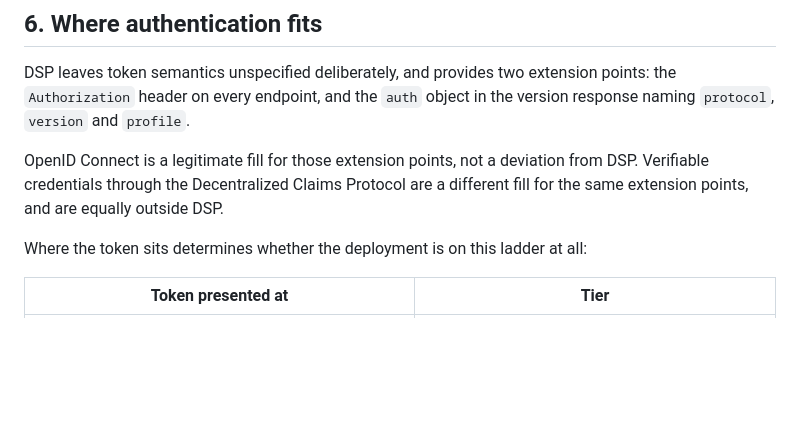
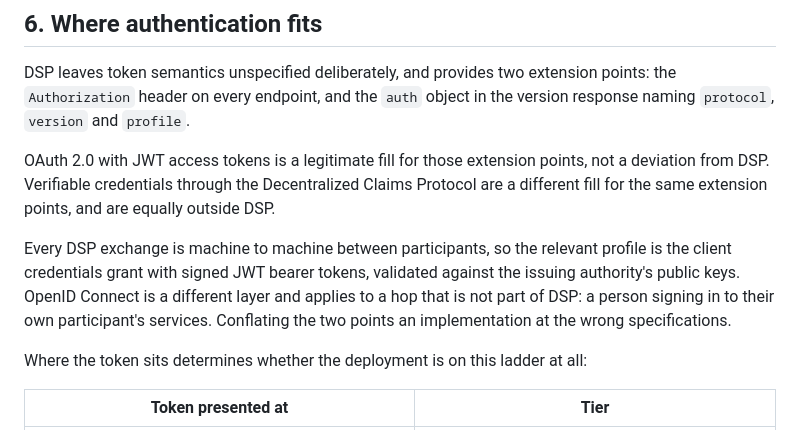
Before and after one commit to MaterialsCommons-Staging/mc-dsp-tiers, a Markdown page: docs/tiers.md, the part around the change. GitHub-like rendering; blank space fills up the shorter version.

```diff
--- a/docs/tiers.md
+++ b/docs/tiers.md
@@ -126,9 +126,15 @@ DSP leaves token semantics unspecified deliberately, and provides two extension
 `Authorization` header on every endpoint, and the `auth` object in the version response naming
 `protocol`, `version` and `profile`.
 
-OpenID Connect is a legitimate fill for those extension points, not a deviation from DSP.
-Verifiable credentials through the Decentralized Claims Protocol are a different fill for the
-same extension points, and are equally outside DSP.
+OAuth 2.0 with JWT access tokens is a legitimate fill for those extension points, not a deviation
+from DSP. Verifiable credentials through the Decentralized Claims Protocol are a different fill
+for the same extension points, and are equally outside DSP.
+
+Every DSP exchange is machine to machine between participants, so the relevant profile is the
+client credentials grant with signed JWT bearer tokens, validated against the issuing authority's
+public keys. OpenID Connect is a different layer and applies to a hop that is not part of DSP:
+a person signing in to their own participant's services. Conflating the two points an
+implementation at the wrong specifications.
 
 Where the token sits determines whether the deployment is on this ladder at all:
 
```
Also changed, not shown: docs/materials-commons-dsp-tier2.md (+10 -3 lines).
